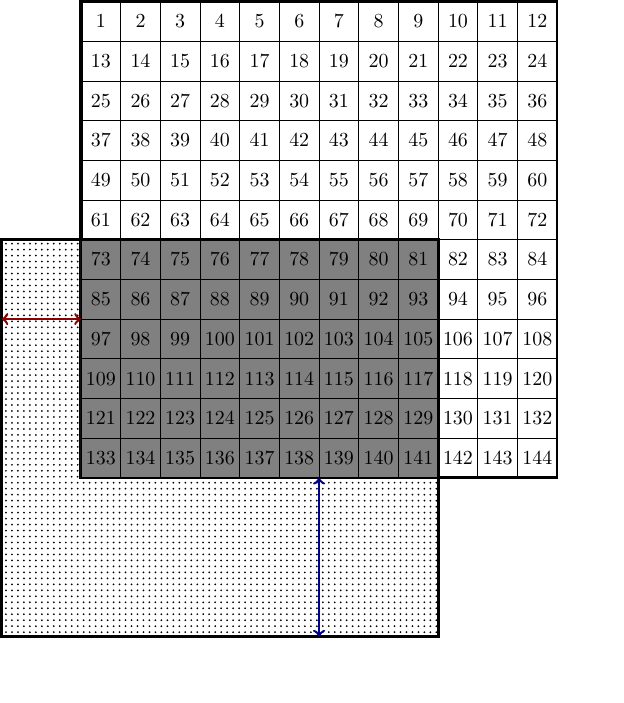
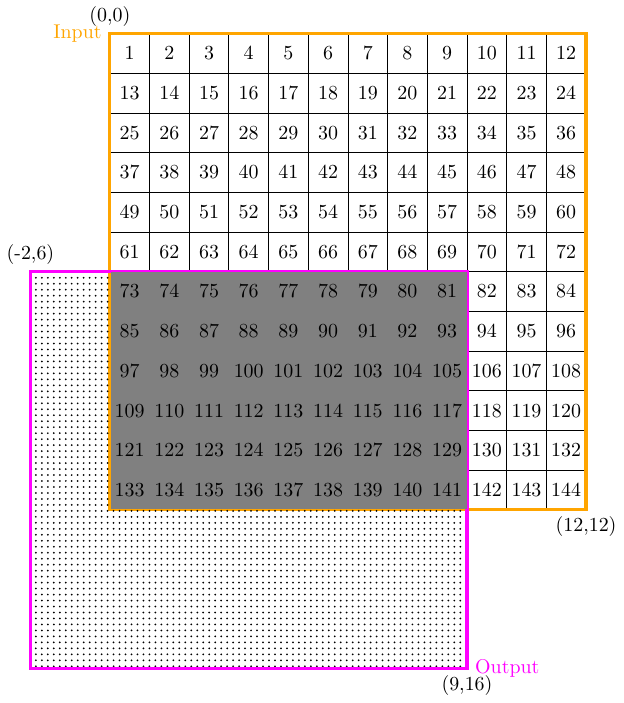
Before and after one commit to GerHobbelt/pylene, a LaTeX figure (doc/source/figures/core/padding.tex): page 1 of 5, the shorter picture padded with empty space. Compiled offline with pdfLaTeX.

Commit message:
Update doc.

```diff
--- a/doc/source/figures/core/padding.tex
+++ b/doc/source/figures/core/padding.tex
@@ -11,24 +12,30 @@
 }
 
 
-\draw[pattern=dots,ultra thick] (-2,6) rectangle ++(11,10);
-\draw[fill=white, ultra thick] (0,0) rectangle (12,12);
+\draw[fill=white] (0,0) grid[] (12,12);
+\draw[ultra thick, Orange] (0,0) node[left] {Input} rectangle (12,12);
+\draw[ultra thick, Magenta, pattern=dots] (-2,6) rectangle ++(11,10) node[right] {Output};
+
+\node[above] at (0,0) {(0,0)};
+\node[below] at (12,12) {(12,12)};
+\node[above] at (-2,6) {(-2,6)};
+\node[below] at (-2+11,6+10) {(9,16)};
 
 
 \begin{scope}
-  \clip (0,0) rectangle (12,12);
-  \draw[fill=Gray,ultra thick] (-2,6) rectangle ++(11,10);
+  \clip (1pt,1pt) rectangle ($ (12,12) - (1pt,1pt) $);
+  \fill[Gray] (-2,6) rectangle ++(11,10);
 \end{scope}
 
-\draw (0,0) grid[] (12,12);
-\draw[DarkRed,border] (0,8) -- ++(-2,0);
-\draw[DarkBlue,border] (6,12) -- ++(0,+4);
+
 
 
 \foreach \i in {0,...,11}{
 \foreach \j in {1,...,12}{
   \draw let \n1 = {int(\i*12+\j)} in node at (\j-.5,\i+.5) {\n1};
 }}
+
+
 
 \end{tikzpicture}
 
```
Also changed, not shown: doc/source/figures/core/padding-inplace.tex (+33 -4 lines), doc/source/figures/core/padding-1.svg, doc/source/figures/core/padding-2.svg, doc/source/figures/core/padding-3.svg, doc/source/figures/core/padding-4.svg, doc/source/figures/core/padding-5.svg, doc/source/figures/core/padding-inplace-1.svg (added), doc/source/figures/core/padding-inplace-2.svg (added), doc/source/figures/core/padding-inplace.svg (deleted), doc/source/figures/core/padding.tex (18 more changed lines), 2 other files.
